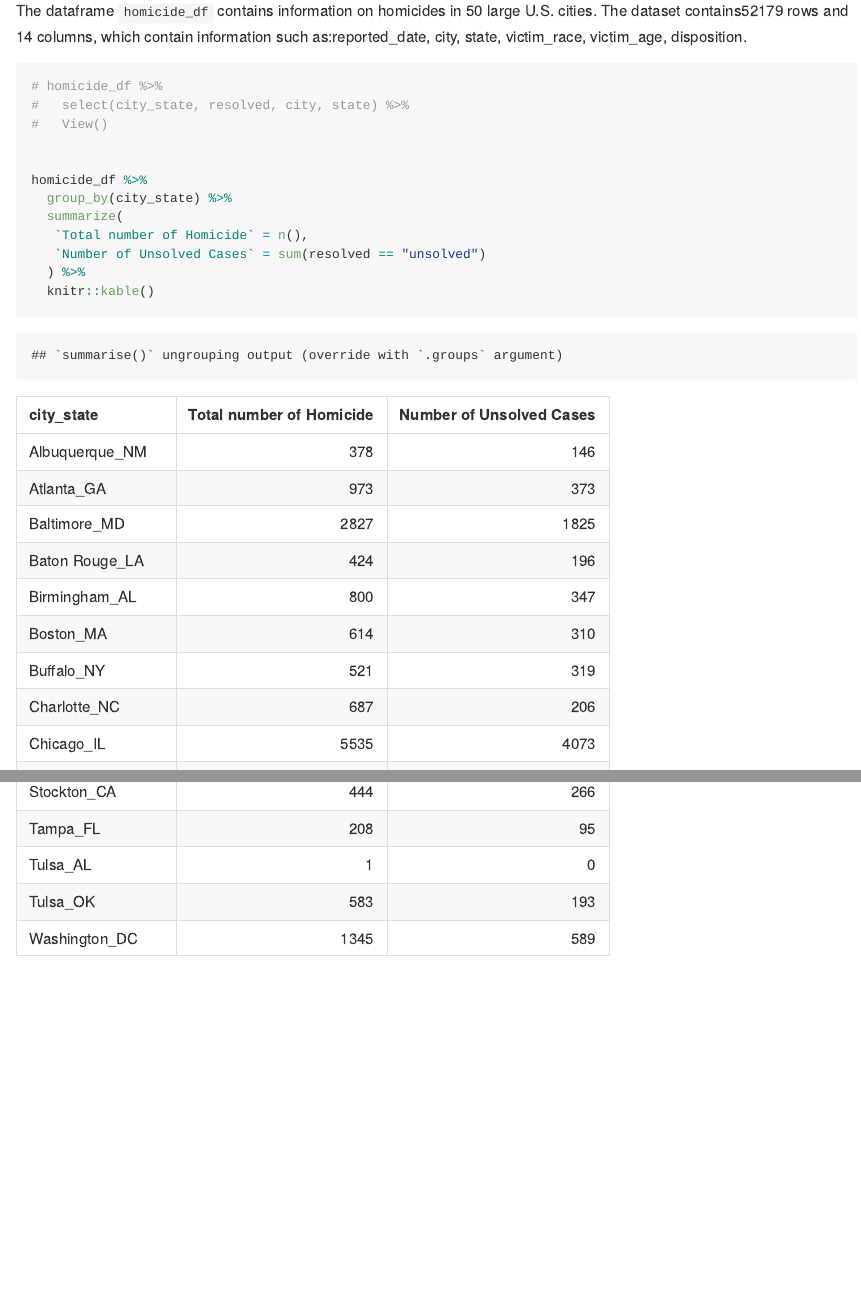
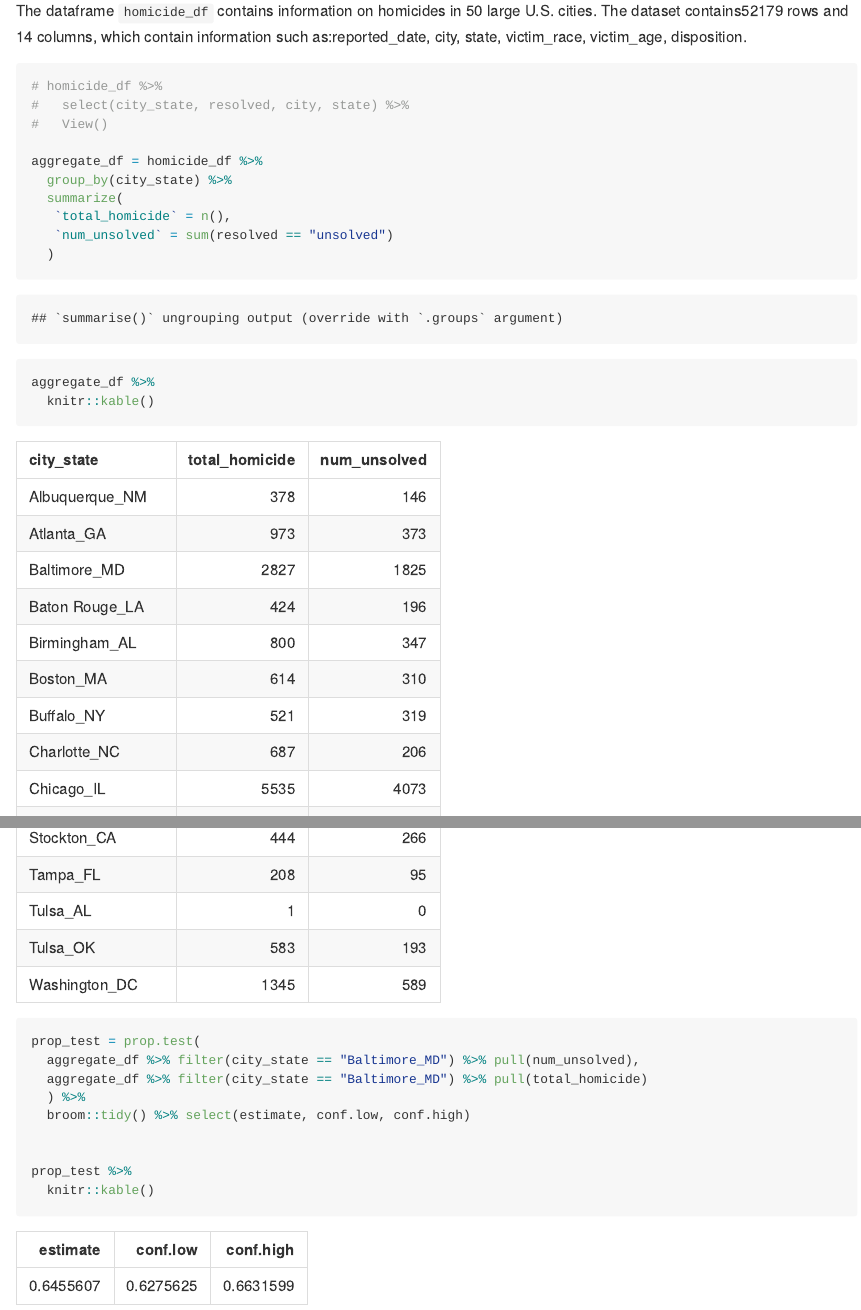
Before and after one commit to byilma/p8105_hw5_by2287, an R Markdown document (p8105_hw5_by2287.Rmd): the page in a window 1100 px wide, from 840 px down, and a second part further down, joined at a grey line. The pictures show the output file p8105_hw5_by2287.md that the author committed with the source, drawn offline in the style of GitHub.

Commit message:
do proportional test

````diff
--- a/p8105_hw5_by2287.Rmd
+++ b/p8105_hw5_by2287.Rmd
@@ -41,13 +41,28 @@ The dataframe `homicide_df` contains information on homicides in 50 large U.S. c
 #   select(city_state, resolved, city, state) %>%
 #   View()
 
-
-homicide_df %>%
+aggregate_df = homicide_df %>%
   group_by(city_state) %>%
   summarize(
-   `Total number of Homicide` = n(),
-   `Number of Unsolved Cases` = sum(resolved == "unsolved")
-  ) %>%
+   `total_homicide` = n(),
+   `num_unsolved` = sum(resolved == "unsolved")
+  )
+
+aggregate_df %>%
   knitr::kable()
 
 ```
+
+
+```{r}
+prop_test = prop.test(
+  aggregate_df %>% filter(city_state == "Baltimore_MD") %>% pull(num_unsolved),
+  aggregate_df %>% filter(city_state == "Baltimore_MD") %>% pull(total_homicide)
+  ) %>%
+  broom::tidy() %>% select(estimate, conf.low, conf.high)
+
+
+prop_test %>%
+  knitr::kable()
+
+```
````
Also changed, not shown: p8105_hw5_by2287.md.
